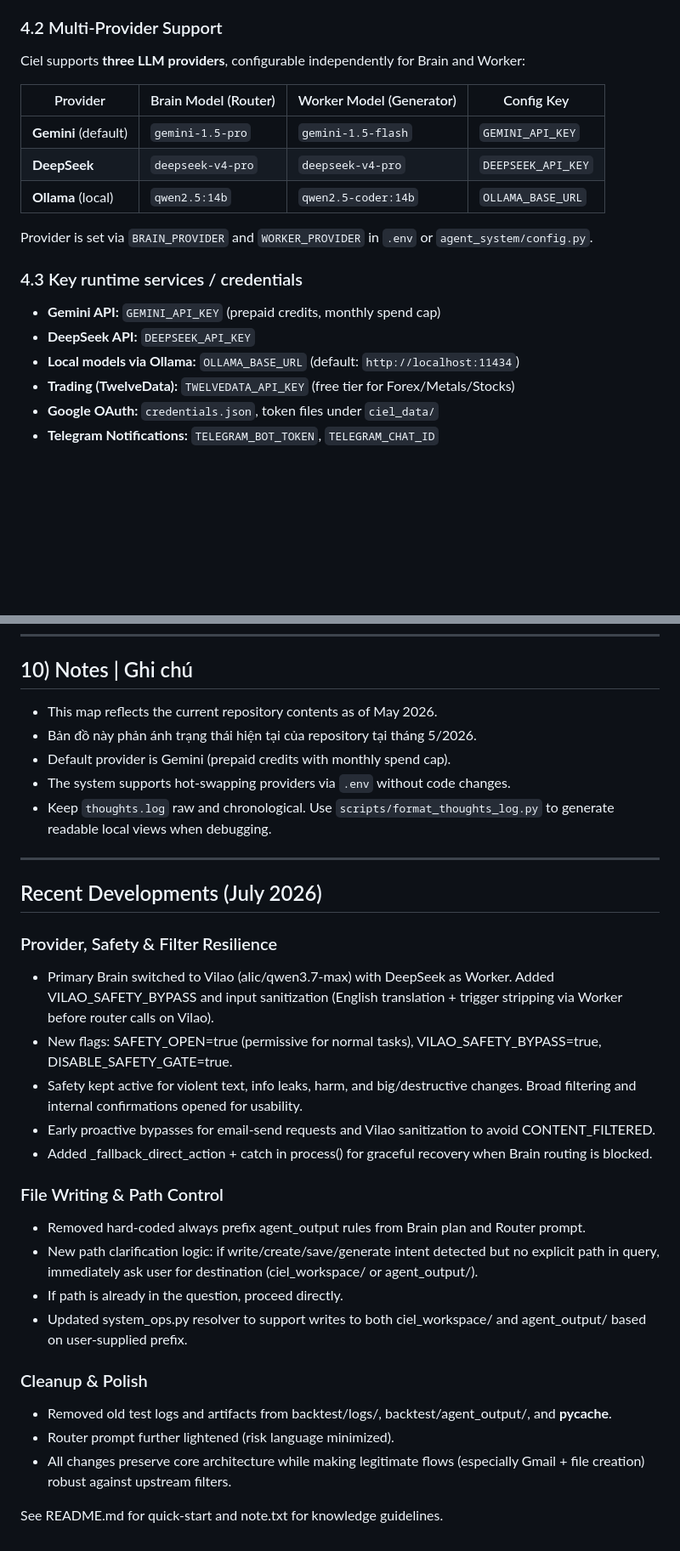
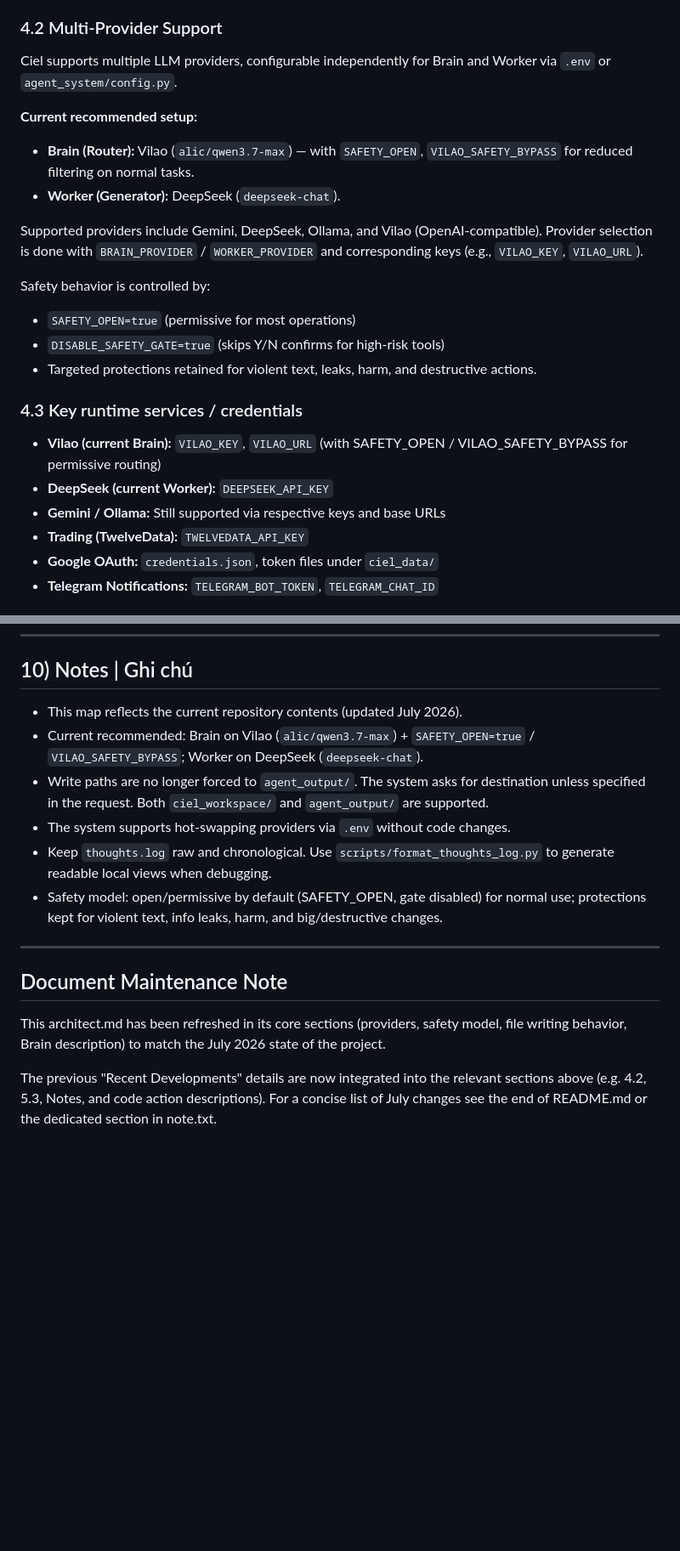
Before and after one commit to KhangTranManh/Ciel-2.0, a Markdown page: architect.md, 2 parts joined by grey strips. Shown at 85% size. Rendered like a GitHub page; blank space fills up the shorter version.

```diff
--- a/architect.md
+++ b/architect.md
@@ -184,22 +183,25 @@ Ciel 2.0/
 
 ### 4.2 Multi-Provider Support
 
-Ciel supports **three LLM providers**, configurable independently for Brain and Worker:
+Ciel supports multiple LLM providers, configurable independently for Brain and Worker via `.env` or `agent_system/config.py`.
 
-| Provider   | Brain Model (Router) | Worker Model (Generator) | Config Key        |
-|------------|----------------------|--------------------------|-------------------|
-| **Gemini** (default) | `gemini-1.5-pro`     | `gemini-1.5-flash`       | `GEMINI_API_KEY`  |
-| **DeepSeek** | `deepseek-v4-pro`    | `deepseek-v4-pro`        | `DEEPSEEK_API_KEY`|
-| **Ollama** (local) | `qwen2.5:14b`       | `qwen2.5-coder:14b`     | `OLLAMA_BASE_URL` |
+**Current recommended setup:**
+- **Brain (Router):** Vilao (`alic/qwen3.7-max`) — with `SAFETY_OPEN`, `VILAO_SAFETY_BYPASS` for reduced filtering on normal tasks.
+- **Worker (Generator):** DeepSeek (`deepseek-chat`).
 
-Provider is set via `BRAIN_PROVIDER` and `WORKER_PROVIDER` in `.env` or `agent_system/config.py`.
+Supported providers include Gemini, DeepSeek, Ollama, and Vilao (OpenAI-compatible). Provider selection is done with `BRAIN_PROVIDER` / `WORKER_PROVIDER` and corresponding keys (e.g., `VILAO_KEY`, `VILAO_URL`).
+
+Safety behavior is controlled by:
+- `SAFETY_OPEN=true` (permissive for most operations)
+- `DISABLE_SAFETY_GATE=true` (skips Y/N confirms for high-risk tools)
+- Targeted protections retained for violent text, leaks, harm, and destructive actions.
 
 ### 4.3 Key runtime services / credentials
 
-- **Gemini API:** `GEMINI_API_KEY` (prepaid credits, monthly spend cap)
-- **DeepSeek API:** `DEEPSEEK_API_KEY`
-- **Local models via Ollama:** `OLLAMA_BASE_URL` (default: `http://localhost:11434`)
-- **Trading (TwelveData):** `TWELVEDATA_API_KEY` (free tier for Forex/Metals/Stocks)
+- **Vilao (current Brain):** `VILAO_KEY`, `VILAO_URL` (with SAFETY_OPEN / VILAO_SAFETY_BYPASS for permissive routing)
+- **DeepSeek (current Worker):** `DEEPSEEK_API_KEY`
+- **Gemini / Ollama:** Still supported via respective keys and base URLs
+- **Trading (TwelveData):** `TWELVEDATA_API_KEY`
 - **Google OAuth:** `credentials.json`, token files under `ciel_data/`
 - **Telegram Notifications:** `TELEGRAM_BOT_TOKEN`, `TELEGRAM_CHAT_ID`
 
@@ -592,32 +594,17 @@ The `backtest/test_integration.py` suite covers 21 test cases:
 
 ## 10) Notes | Ghi chú
 
-- This map reflects the current repository contents as of May 2026.
-- Bản đồ này phản ánh trạng thái hiện tại của repository tại tháng 5/2026.
-- Default provider is Gemini (prepaid credits with monthly spend cap).
+- This map reflects the current repository contents (updated July 2026).
+- Current recommended: Brain on Vilao (`alic/qwen3.7-max`) + `SAFETY_OPEN=true` / `VILAO_SAFETY_BYPASS`; Worker on DeepSeek (`deepseek-chat`).
+- Write paths are no longer forced to `agent_output/`. The system asks for destination unless specified in the request. Both `ciel_workspace/` and `agent_output/` are supported.
 - The system supports hot-swapping providers via `.env` without code changes.
 - Keep `thoughts.log` raw and chronological. Use `scripts/format_thoughts_log.py` to generate readable local views when debugging.
+- Safety model: open/permissive by default (SAFETY_OPEN, gate disabled) for normal use; protections kept for violent text, info leaks, harm, and big/destructive changes.
 
 ---
 
-## Recent Developments (July 2026)
+## Document Maintenance Note
 
-### Provider, Safety & Filter Resilience
-- Primary Brain switched to Vilao (alic/qwen3.7-max) with DeepSeek as Worker. Added VILAO_SAFETY_BYPASS and input sanitization (English translation + trigger stripping via Worker before router calls on Vilao).
-- New flags: SAFETY_OPEN=true (permissive for normal tasks), VILAO_SAFETY_BYPASS=true, DISABLE_SAFETY_GATE=true.
-- Safety kept active for violent text, info leaks, harm, and big/destructive changes. Broad filtering and internal confirmations opened for usability.
-- Early proactive bypasses for email-send requests and Vilao sanitization to avoid CONTENT_FILTERED.
-- Added _fallback_direct_action + catch in process() for graceful recovery when Brain routing is blocked.
+This architect.md has been refreshed in its core sections (providers, safety model, file writing behavior, Brain description) to match the July 2026 state of the project.
 
-### File Writing & Path Control
-- Removed hard-coded always prefix agent_output rules from Brain plan and Router prompt.
-- New path clarification logic: if write/create/save/generate intent detected but no explicit path in query, immediately ask user for destination (ciel_workspace/ or agent_output/).
-- If path is already in the question, proceed directly.
-- Updated system_ops.py resolver to support writes to both ciel_workspace/ and agent_output/ based on user-supplied prefix.
-
-### Cleanup & Polish
-- Removed old test logs and artifacts from backtest/logs/, backtest/agent_output/, and __pycache__.
-- Router prompt further lightened (risk language minimized).
-- All changes preserve core architecture while making legitimate flows (especially Gmail + file creation) robust against upstream filters.
-
-See README.md for quick-start and note.txt for knowledge guidelines.
+The previous "Recent Developments" details are now integrated into the relevant sections above (e.g. 4.2, 5.3, Notes, and code action descriptions). For a concise list of July changes see the end of README.md or the dedicated section in note.txt.
```
Also changed, not shown: other parts of architect.md (+11 -12 lines).
